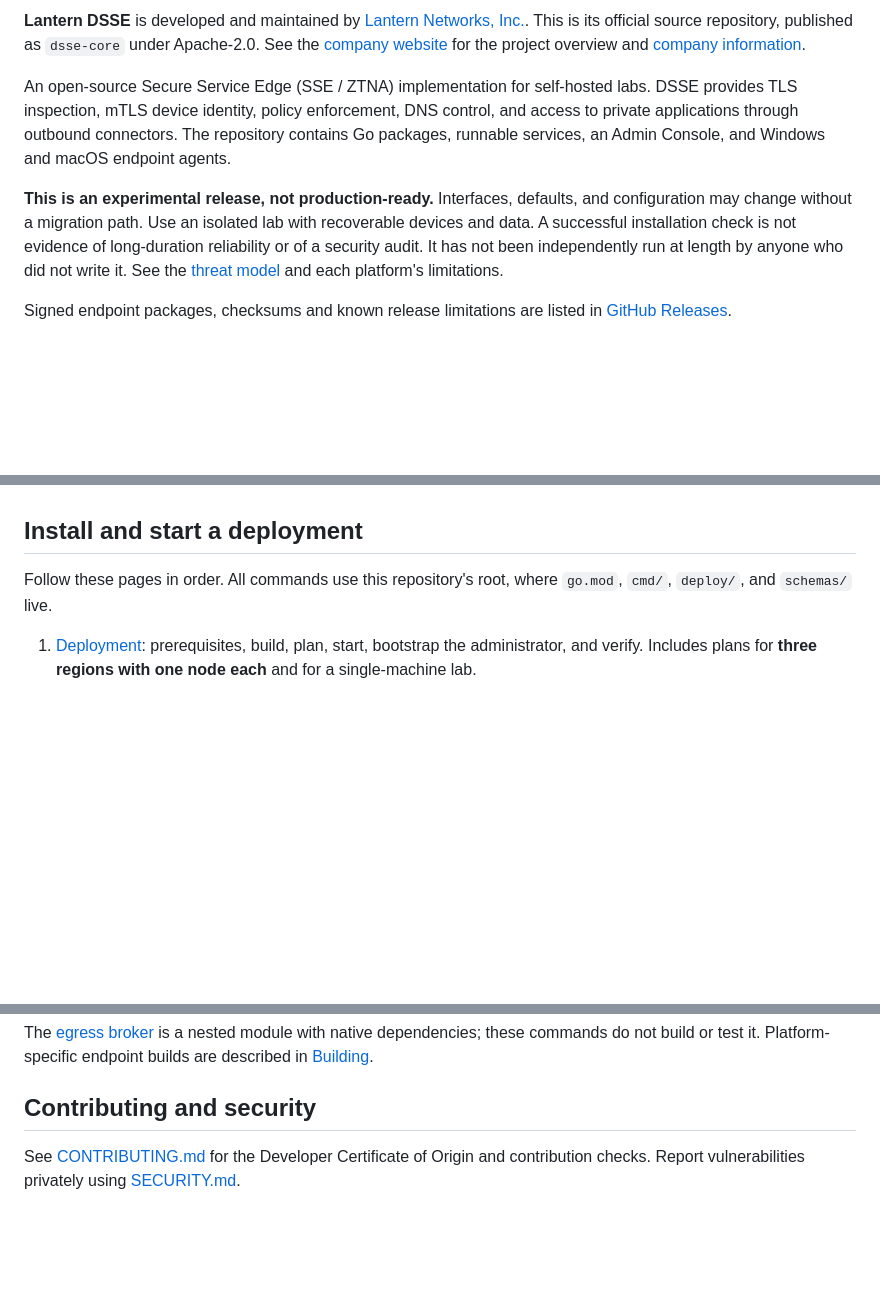
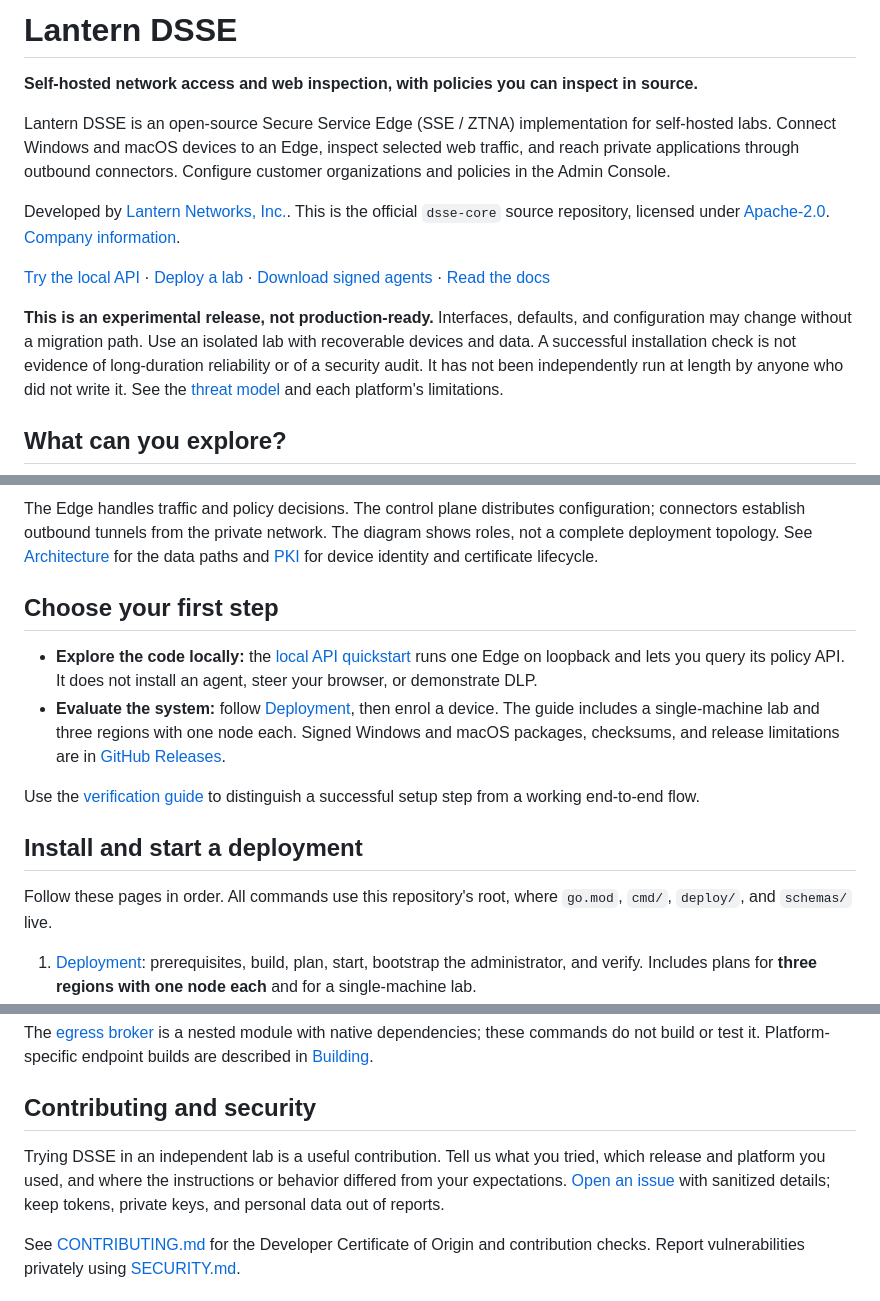
Before and after one commit to lantern-networks/dsse-core, a Markdown page: README.md, 3 parts joined by grey strips. Drawn GitHub-style; blank space fills up the shorter version.

Commit message:
Introduce DSSE use cases and evaluation paths in the README

```diff
--- a/README.md
+++ b/README.md
@@ -2,14 +2,20 @@
 
-**Lantern DSSE** is developed and maintained by
-[Lantern Networks, Inc.](https://lantern-networks.co.jp/).
-This is its official source repository, published as `dsse-core` under Apache-2.0.
-See the [company website](https://lantern-networks.co.jp/) for the project overview
-and [company information](https://lantern-networks.co.jp/company/).
+# Lantern DSSE
 
-An open-source Secure Service Edge (SSE / ZTNA) implementation for self-hosted labs.
-DSSE provides TLS inspection, mTLS device identity, policy enforcement, DNS control, and
-access to private applications through outbound connectors. The repository contains
-Go packages, runnable services, an Admin Console, and Windows and macOS endpoint agents.
+**Self-hosted network access and web inspection, with policies you can inspect in source.**
+
+Lantern DSSE is an open-source Secure Service Edge (SSE / ZTNA) implementation for
+self-hosted labs. Connect Windows and macOS devices to an Edge, inspect selected web
+traffic, and reach private applications through outbound connectors. Configure customer
+organizations and policies in the Admin Console.
+
+Developed by [Lantern Networks, Inc.](https://lantern-networks.co.jp/).
+This is the official `dsse-core` source repository, licensed under [Apache-2.0](LICENSE).
+[Company information](https://lantern-networks.co.jp/company/).
+
+[Try the local API](docs/getting-started.md) · [Deploy a lab](docs/deployment.md) ·
+[Download signed agents](https://github.com/lantern-networks/dsse-core/releases) ·
+[Read the docs](docs/README.md)
 
 **This is an experimental release, not production-ready.** Interfaces, defaults, and configuration may
 change without a migration path. Use an isolated lab with recoverable devices and data.
@@ -17,6 +23,5 @@ A successful installation check is not evidence of long-duration reliability or
 security audit. It has not been independently run at length by anyone who did not write it.
 See the [threat model](docs/threat-model.md) and each platform's limitations.
 
-Signed endpoint packages, checksums and known release limitations are listed in
-[GitHub Releases](https://github.com/lantern-networks/dsse-core/releases).
+## What can you explore?
 
@@ -25,3 +50,20 @@ the [verification guide](docs/verification.md) for what each check establishes.
+The Edge handles traffic and policy decisions. The control plane distributes configuration;
+connectors establish outbound tunnels from the private network. The diagram shows roles,
+not a complete deployment topology. See [Architecture](docs/architecture.md) for the data
+paths and [PKI](docs/pki.md) for device identity and certificate lifecycle.
+
+## Choose your first step
+
+- **Explore the code locally:** the [local API quickstart](docs/getting-started.md) runs
+  one Edge on loopback and lets you query its policy API. It does not install an agent,
+  steer your browser, or demonstrate DLP.
+- **Evaluate the system:** follow [Deployment](docs/deployment.md), then enrol a device.
+  The guide includes a single-machine lab and three regions with one node each.
+  Signed Windows and macOS packages, checksums, and release limitations are in
+  [GitHub Releases](https://github.com/lantern-networks/dsse-core/releases).
+
+Use the [verification guide](docs/verification.md) to distinguish a successful setup
+step from a working end-to-end flow.
 
 ## Install and start a deployment
 
@@ -92,6 +134,11 @@ in [Building](docs/building.md).
 
 ## Contributing and security
 
+Trying DSSE in an independent lab is a useful contribution. Tell us what you tried,
+which release and platform you used, and where the instructions or behavior differed
+from your expectations. [Open an issue](https://github.com/lantern-networks/dsse-core/issues)
+with sanitized details; keep tokens, private keys, and personal data out of reports.
+
 See [CONTRIBUTING.md](CONTRIBUTING.md) for the Developer Certificate of Origin and
 contribution checks. Report vulnerabilities privately using [SECURITY.md](SECURITY.md).
 
```
Also changed, not shown: other parts of README.md (+23 -3 lines).
